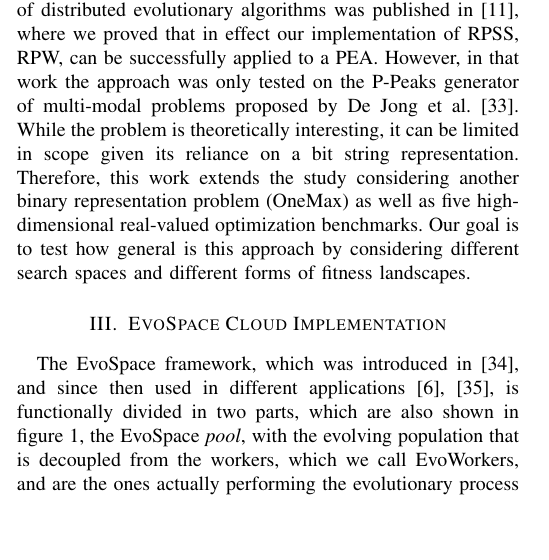
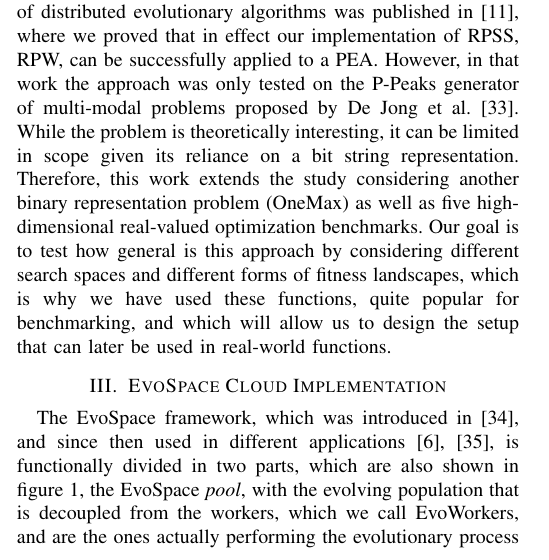
Before and after one commit to mariosky/RandomAWS, a LaTeX paper (random-aws-wcci-2020.tex): part of one column of page 2 of 8, cut so that both start at the same text, the shorter picture padded with empty space. Compiled offline with pdfLaTeX; a missing font is replaced by an installed copy or a similar font; a LaTeX package or settings file that is missing is left out.

Commit message:
Justifying OneMax, fixing typo #15

```diff
--- a/random-aws-wcci-2020.tex
+++ b/random-aws-wcci-2020.tex
@@ -227,15 +227,20 @@ competitive results while substantially reducing the amount of effort
 required to tune the system.
 
 Our take on this method and its application to other kind of
-distributed evolutionary algorithms was published in \cite{LNCS86720702}, where we proved that in effect our
-implementation of RPSS, RPW,
-can be successfully applied to a PEA. However, in that work the
-approach was only tested on the P-Peaks generator of multi-modal problems proposed by De Jong et al. \cite{Jong:PS97}.
-While the problem is theoretically interesting, it can be limited in scope given its reliance on a bit string representation.
-Therefore, this work extends the study considering another binary representation problem (OneMax) as well as
-five high-dimensional real-valued optimization benchmarks. Our goal is
-to test how general is this approach by considering different search
-spaces and different forms of fitness landscapes.
+distributed evolutionary algorithms was published in
+\cite{LNCS86720702}, where we proved that in effect our implementation
+of RPSS, RPW, can be successfully applied to a PEA. However, in that
+work the approach was only tested on the P-Peaks generator of
+multi-modal problems proposed by De Jong et al. \cite{Jong:PS97}.
+While the problem is theoretically interesting, it can be limited in
+scope given its reliance on a bit string representation. Therefore,
+this work extends the study considering another binary representation
+problem (OneMax) as well as five high-dimensional real-valued
+optimization benchmarks. Our goal is to test how general is this
+approach by considering different search spaces and different forms of
+fitness landscapes, which is why we have used these functions, quite
+popular for benchmarking, and which will allow us to design the setup
+that can later be used in real-world functions.
 
 \begin{figure}[h!tbp]
     \centering
```
Also changed, not shown: random-aws-wcci-2020.tex (10 more changed lines).
